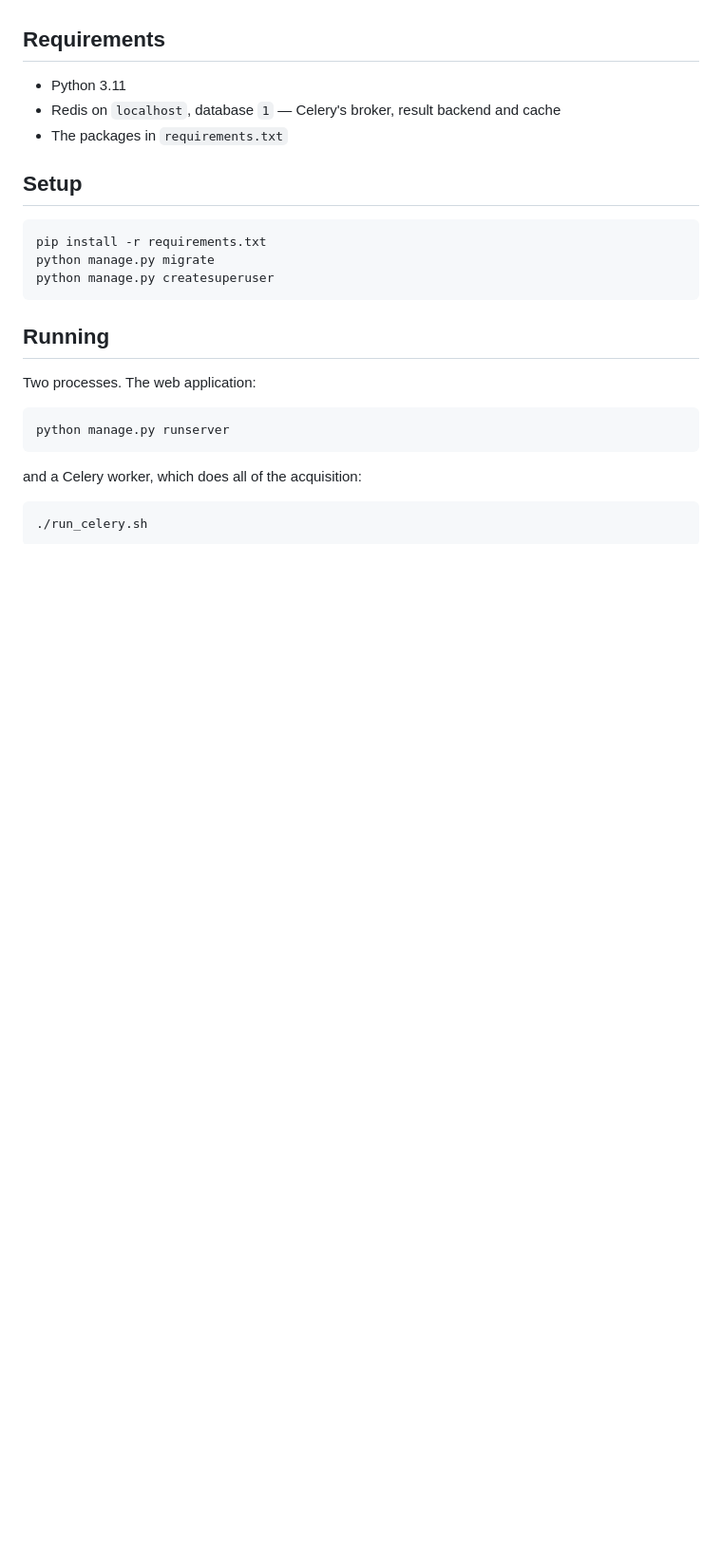
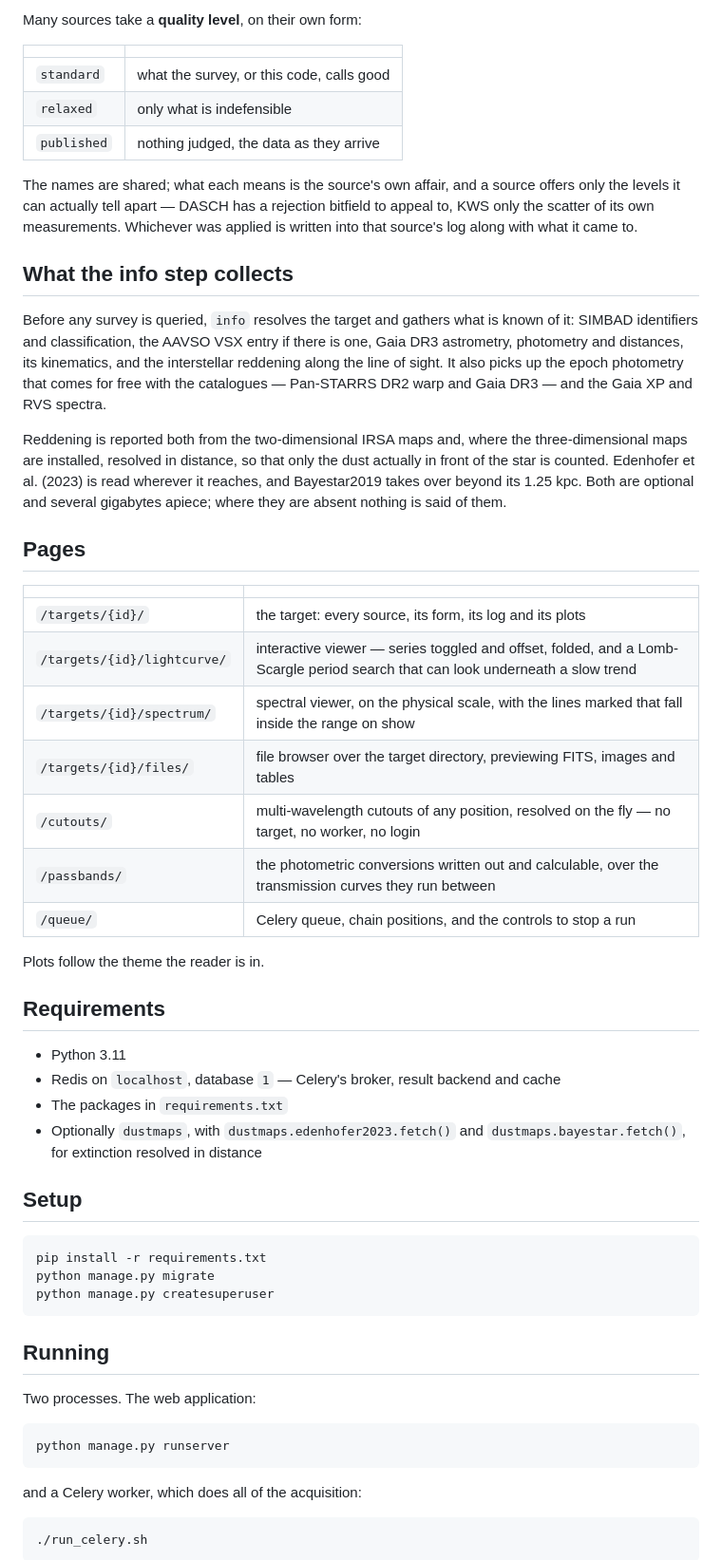
Before and after one commit to karpov-sv/lcserver, a Markdown page: README.md, the part around one of its changes. Shown at 95% size. GitHub-like rendering; blank space fills up the shorter version.

```diff
--- a/README.md
+++ b/README.md
@@ -39,8 +79,53 @@ every conversion prints its formula and parameters into that source's log.
+Many sources take a **quality level**, on their own form:
+
+| | |
+| --- | --- |
+| `standard` | what the survey, or this code, calls good |
+| `relaxed` | only what is indefensible |
+| `published` | nothing judged, the data as they arrive |
+
+The names are shared; what each means is the source's own affair, and a source
+offers only the levels it can actually tell apart — DASCH has a rejection
+bitfield to appeal to, KWS only the scatter of its own measurements. Whichever
+was applied is written into that source's log along with what it came to.
+
+## What the info step collects
+
+Before any survey is queried, `info` resolves the target and gathers what is
+known of it: SIMBAD identifiers and classification, the AAVSO VSX entry if
+there is one, Gaia DR3 astrometry, photometry and distances, its kinematics,
+and the interstellar reddening along the line of sight. It also picks up the
+epoch photometry that comes for free with the catalogues — Pan-STARRS DR2 warp
+and Gaia DR3 — and the Gaia XP and RVS spectra.
+
+Reddening is reported both from the two-dimensional IRSA maps and, where the
+three-dimensional maps are installed, resolved in distance, so that only the
+dust actually in front of the star is counted. Edenhofer et al. (2023) is read
+wherever it reaches, and Bayestar2019 takes over beyond its 1.25 kpc. Both are
+optional and several gigabytes apiece; where they are absent nothing is said of
+them.
+
+## Pages
+
+| | |
+| --- | --- |
+| `/targets/{id}/` | the target: every source, its form, its log and its plots |
+| `/targets/{id}/lightcurve/` | interactive viewer — series toggled and offset, folded, and a Lomb-Scargle period search that can look underneath a slow trend |
+| `/targets/{id}/spectrum/` | spectral viewer, on the physical scale, with the lines marked that fall inside the range on show |
+| `/targets/{id}/files/` | file browser over the target directory, previewing FITS, images and tables |
+| `/cutouts/` | multi-wavelength cutouts of any position, resolved on the fly — no target, no worker, no login |
+| `/passbands/` | the photometric conversions written out and calculable, over the transmission curves they run between |
+| `/queue/` | Celery queue, chain positions, and the controls to stop a run |
+
+Plots follow the theme the reader is in.
+
 ## Requirements
 
 - Python 3.11
 - Redis on `localhost`, database `1` — Celery's broker, result backend and cache
 - The packages in `requirements.txt`
+- Optionally `dustmaps`, with `dustmaps.edenhofer2023.fetch()` and
+  `dustmaps.bayestar.fetch()`, for extinction resolved in distance
 
 ## Setup
 
```
Also changed, not shown: other parts of README.md (+54 -2 lines).
